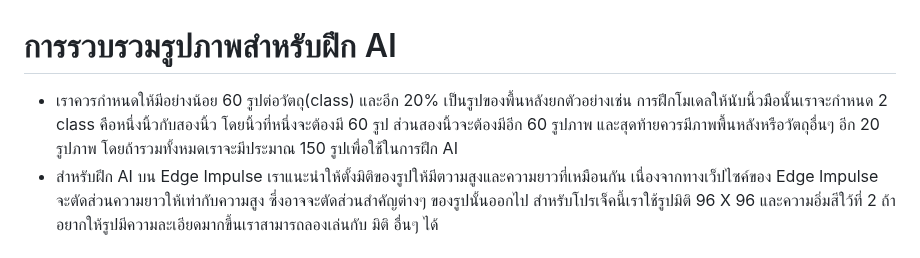
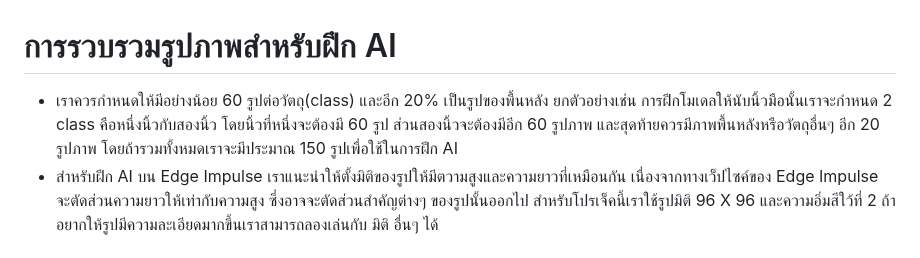
Before and after one commit to San279/AIoT_Board, a Markdown page: camera-webserver-for-esp32S3/README-th.md, the part around the change. GitHub-like rendering.

```diff
--- a/camera-webserver-for-esp32S3/README-th.md
+++ b/camera-webserver-for-esp32S3/README-th.md
@@ -54,7 +54,7 @@
 ![alt_text](/camera-webserver-for-esp32S3/Images_for_readme/resolution_class.PNG)
 <br /><br /><br /><br />
 # การรวบรวมรูปภาพสำหรับฝึก AI
-  - เราควรกำหนดให้มีอย่างน้อย 60 รูปต่อวัตถุ(class) และอีก 20% เป็นรูปของพื้นหลังยกตัวอย่างเช่น การฝึกโมเดลให้นับนิ้วมือนั้นเราจะกำหนด 2 class คือหนึ่งนิ้วกับสองนิ้ว โดยนิ้วที่หนึ่งจะต้องมี 60 รูป ส่วนสองนิ้วจะต้องมีอีก 60 รูปภาพ และสุดท้ายควรมีภาพพื้นหลังหรือวัตถุอื่นๆ อีก 20 รูปภาพ โดยถ้ารวมทั้งหมดเราจะมีประมาณ 150 รูปเพื่อใช้ในการฝึก AI
+  - เราควรกำหนดให้มีอย่างน้อย 60 รูปต่อวัตถุ(class) และอีก 20% เป็นรูปของพื้นหลัง ยกตัวอย่างเช่น การฝึกโมเดลให้นับนิ้วมือนั้นเราจะกำหนด 2 class คือหนึ่งนิ้วกับสองนิ้ว โดยนิ้วที่หนึ่งจะต้องมี 60 รูป ส่วนสองนิ้วจะต้องมีอีก 60 รูปภาพ และสุดท้ายควรมีภาพพื้นหลังหรือวัตถุอื่นๆ อีก 20 รูปภาพ โดยถ้ารวมทั้งหมดเราจะมีประมาณ 150 รูปเพื่อใช้ในการฝึก AI
   - สำหรับฝึก AI บน Edge Impulse เราแนะนำให้ตั้งมิติของรูปให้มีตวามสูงและความยาวที่เหมือนกัน เนื่องจากทางเว็ปไซค์ของ Edge Impulse จะตัดส่วนความยาวให้เท่ากับความสูง ซึ่งอาจจะตัดส่วนสำคัญต่างๆ ของรูปนั้นออกไป สำหรับโปรเจ็คนี้เราใช้รูปมิติ 96 X 96 และความอิ่มสีใว้ที่ 2 ถ้าอยากให้รูปมีความละเอียดมากขึ้นเราสามารถลองเล่นกับ มิติ อื่นๆ ได้<br/> <br/>
 ![alt_text](/camera-webserver-for-esp32S3/Images_for_readme/one96_eg.PNG)
 <br/> <br/> <br/> <br/>
```
